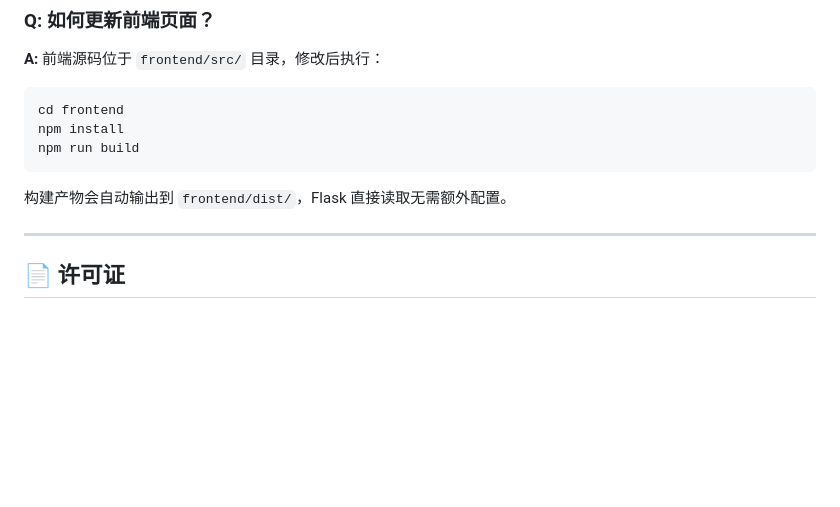
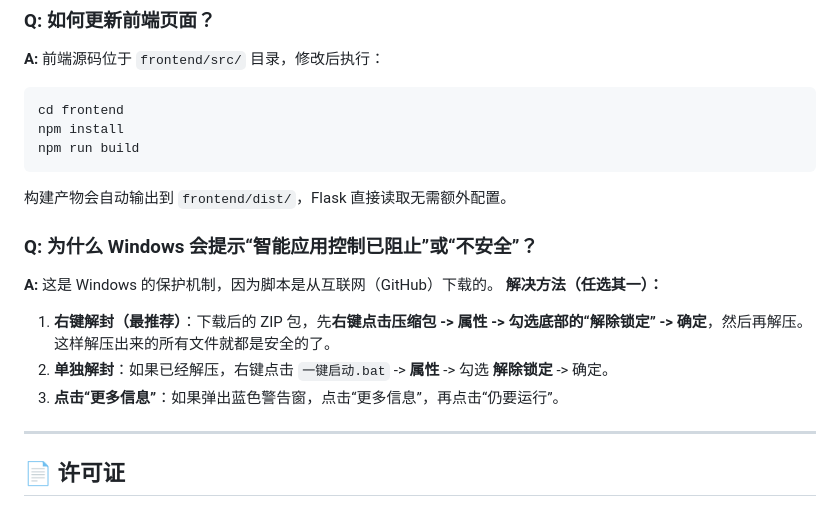
Before and after one commit to jntiuao/university-radar, a Markdown page: README.md, the part around the change. Drawn GitHub-style; blank space fills up the shorter version.

Commit message:
docs: add troubleshooting for Windows Smart App Control

````diff
--- a/README.md
+++ b/README.md
@@ -219,6 +219,13 @@ npm run build
 ```
 构建产物会自动输出到 `frontend/dist/`，Flask 直接读取无需额外配置。
 
+### Q: 为什么 Windows 会提示“智能应用控制已阻止”或“不安全”？
+**A:** 这是 Windows 的保护机制，因为脚本是从互联网（GitHub）下载的。
+**解决方法（任选其一）：**
+1. **右键解封（最推荐）**：下载后的 ZIP 包，先**右键点击压缩包 -> 属性 -> 勾选底部的“解除锁定” -> 确定**，然后再解压。这样解压出来的所有文件就都是安全的了。
+2. **单独解封**：如果已经解压，右键点击 `一键启动.bat` -> **属性** -> 勾选 **解除锁定** -> 确定。
+3. **点击“更多信息”**：如果弹出蓝色警告窗，点击“更多信息”，再点击“仍要运行”。
+
 ---
 
 ## 📄 许可证
````
